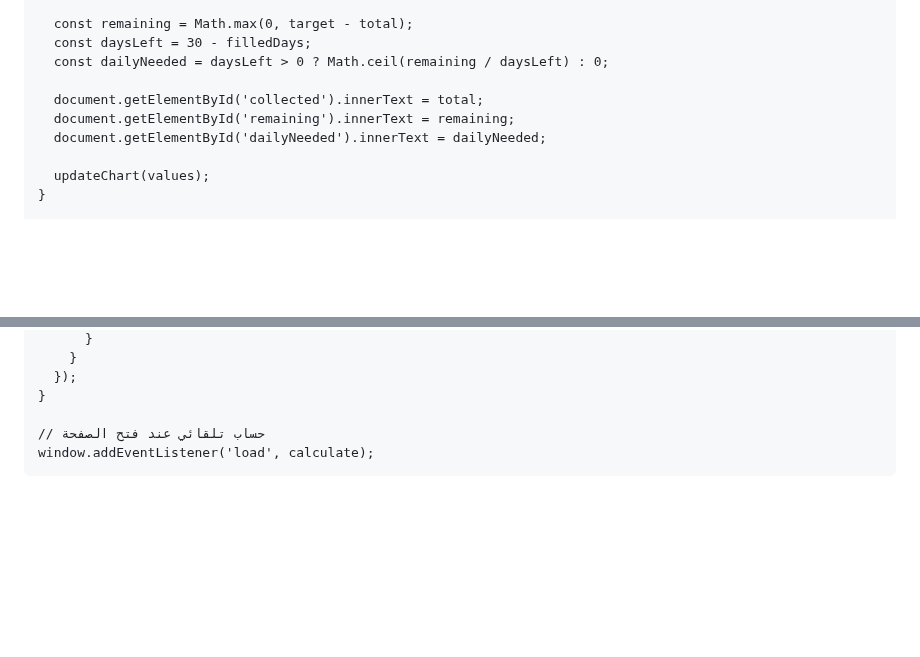
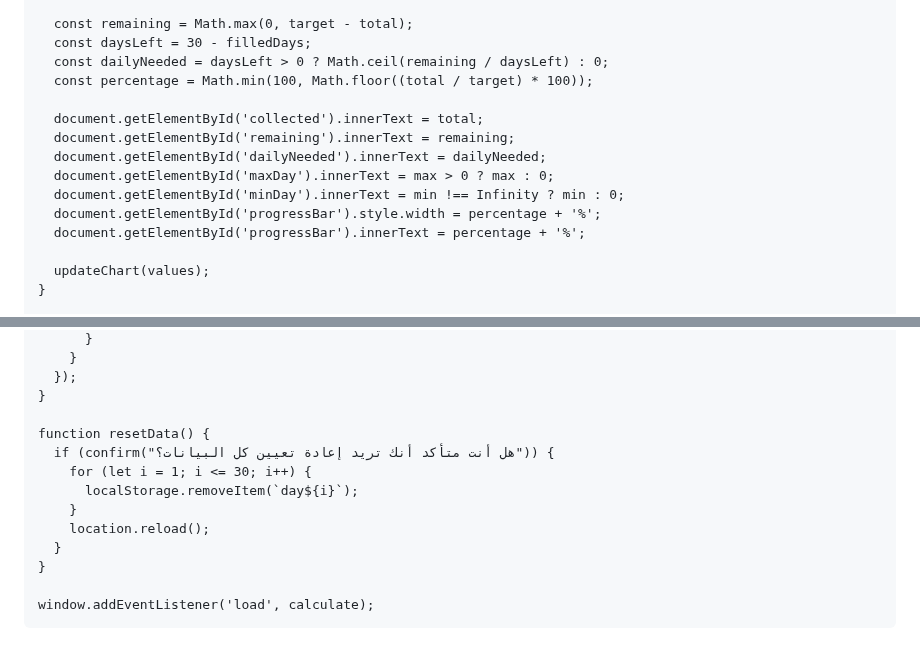
Before and after one commit to Nadjibbenayach/nadjibbenayach.github.io, a Markdown page: README.md, 2 parts joined by grey strips. GitHub-like rendering; blank space fills up the shorter version.

Commit message:
Update README.my

```diff
--- a/README.md
+++ b/README.md
@@ -78,10 +110,15 @@
       const remaining = Math.max(0, target - total);
       const daysLeft = 30 - filledDays;
       const dailyNeeded = daysLeft > 0 ? Math.ceil(remaining / daysLeft) : 0;
+      const percentage = Math.min(100, Math.floor((total / target) * 100));
 
       document.getElementById('collected').innerText = total;
       document.getElementById('remaining').innerText = remaining;
       document.getElementById('dailyNeeded').innerText = dailyNeeded;
+      document.getElementById('maxDay').innerText = max > 0 ? max : 0;
+      document.getElementById('minDay').innerText = min !== Infinity ? min : 0;
+      document.getElementById('progressBar').style.width = percentage + '%';
+      document.getElementById('progressBar').innerText = percentage + '%';
 
       updateChart(values);
     }
@@ -111,7 +148,15 @@
       });
     }
 
-    // حساب تلقائي عند فتح الصفحة
+    function resetData() {
+      if (confirm("هل أنت متأكد أنك تريد إعادة تعيين كل البيانات؟")) {
+        for (let i = 1; i <= 30; i++) {
+          localStorage.removeItem(`day${i}`);
+        }
+        location.reload();
+      }
+    }
+
     window.addEventListener('load', calculate);
   </script></body>
 </html>
```
Also changed, not shown: other parts of README.md (+35 -3 lines).
